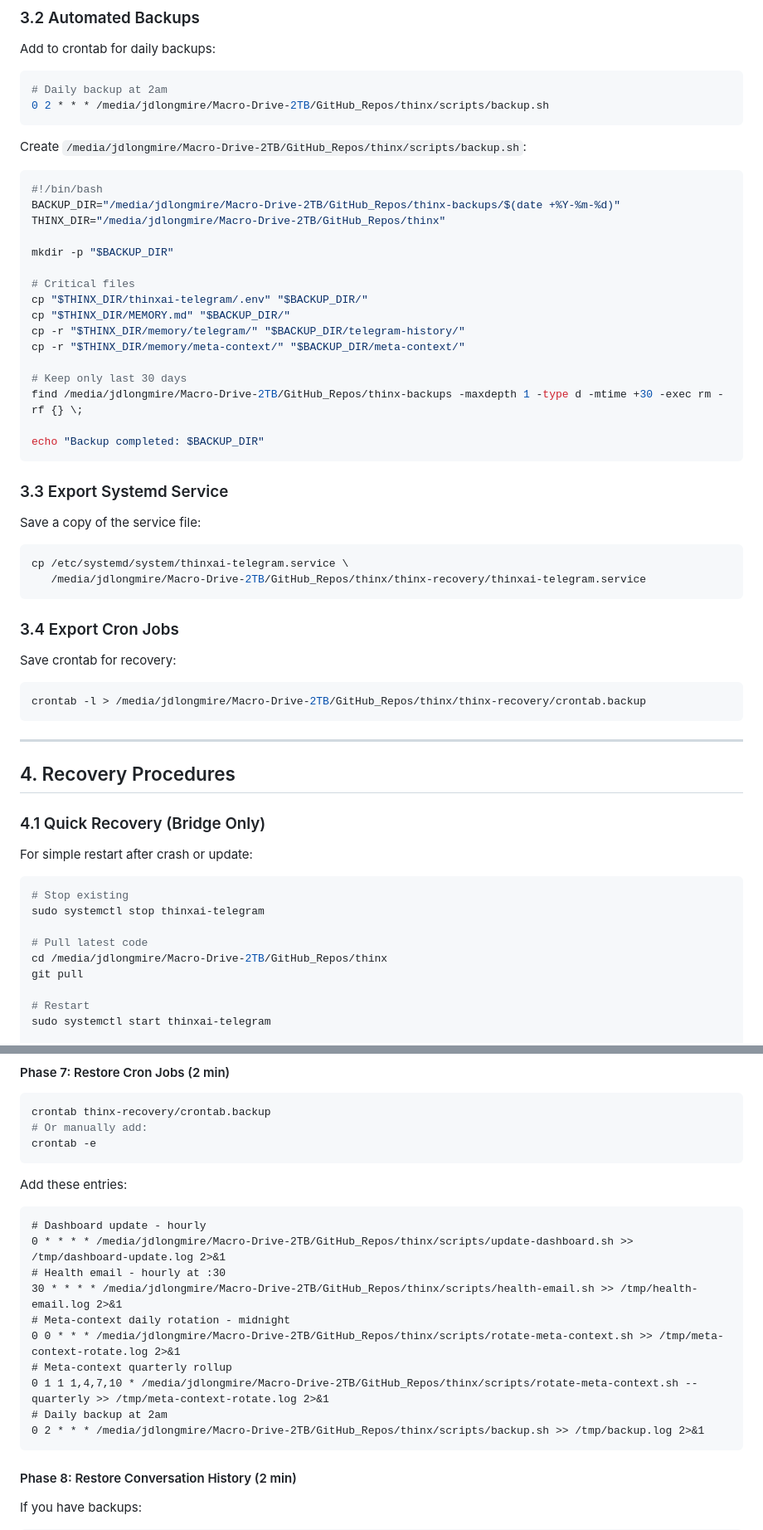
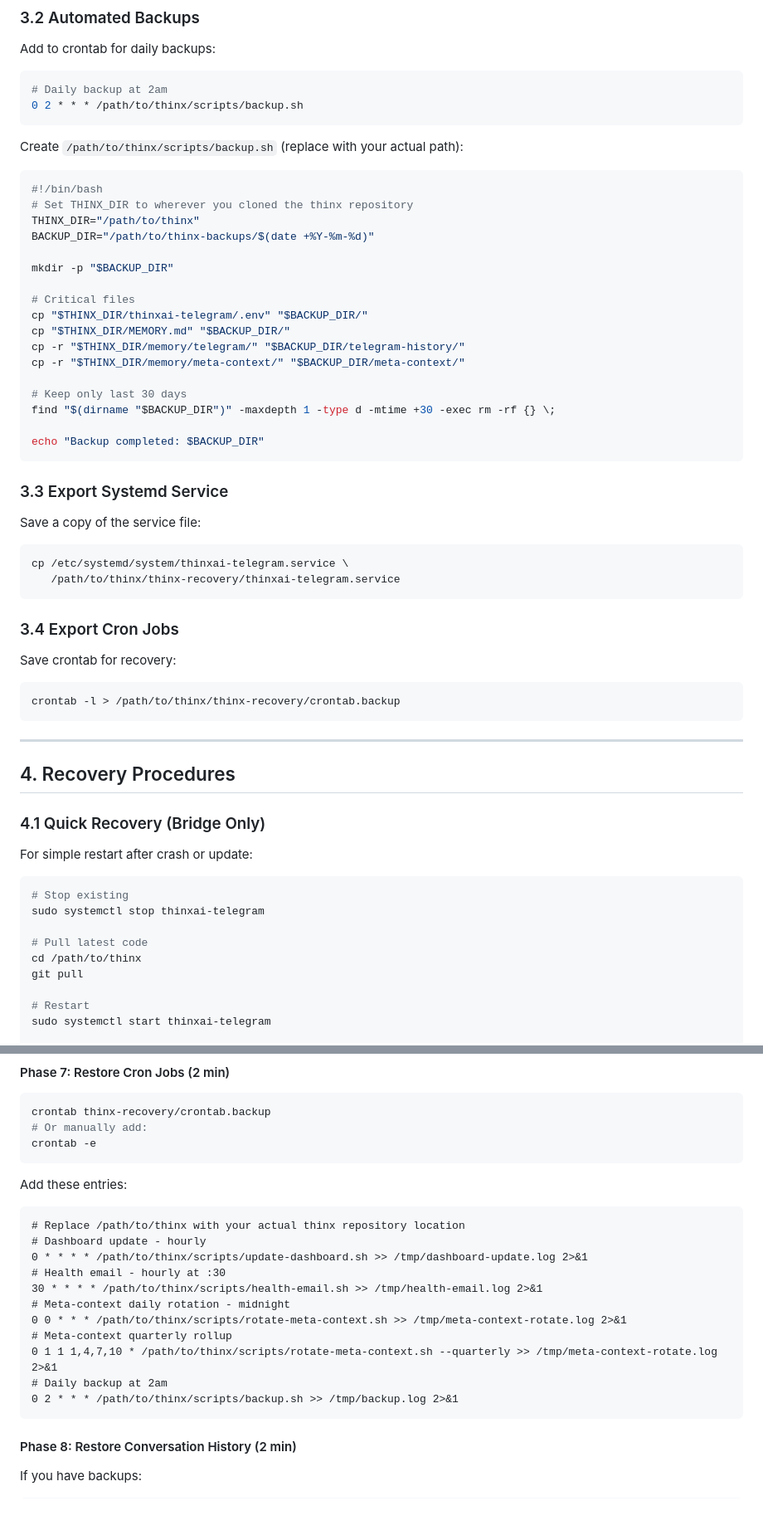
Before and after one commit to jdlongmire/thinxai.net, a Markdown page: recovery/DISASTER-RECOVERY-PLAN.md, 2 parts joined by grey strips. Shown at 83% size. Drawn GitHub-style; blank space fills up the shorter version.

````diff
--- a/recovery/DISASTER-RECOVERY-PLAN.md
+++ b/recovery/DISASTER-RECOVERY-PLAN.md
@@ -115,15 +115,16 @@ Add to crontab for daily backups:
 
 ```bash
 # Daily backup at 2am
-0 2 * * * /media/jdlongmire/Macro-Drive-2TB/GitHub_Repos/thinx/scripts/backup.sh
+0 2 * * * /path/to/thinx/scripts/backup.sh
 ```
 
-Create `/media/jdlongmire/Macro-Drive-2TB/GitHub_Repos/thinx/scripts/backup.sh`:
+Create `/path/to/thinx/scripts/backup.sh` (replace with your actual path):
 
 ```bash
 #!/bin/bash
-BACKUP_DIR="/media/jdlongmire/Macro-Drive-2TB/GitHub_Repos/thinx-backups/$(date +%Y-%m-%d)"
-THINX_DIR="/media/jdlongmire/Macro-Drive-2TB/GitHub_Repos/thinx"
+# Set THINX_DIR to wherever you cloned the thinx repository
+THINX_DIR="/path/to/thinx"
+BACKUP_DIR="/path/to/thinx-backups/$(date +%Y-%m-%d)"
 
 mkdir -p "$BACKUP_DIR"
 
@@ -134,7 +135,7 @@ cp -r "$THINX_DIR/memory/telegram/" "$BACKUP_DIR/telegram-history/"
 cp -r "$THINX_DIR/memory/meta-context/" "$BACKUP_DIR/meta-context/"
 
 # Keep only last 30 days
-find /media/jdlongmire/Macro-Drive-2TB/GitHub_Repos/thinx-backups -maxdepth 1 -type d -mtime +30 -exec rm -rf {} \;
+find "$(dirname "$BACKUP_DIR")" -maxdepth 1 -type d -mtime +30 -exec rm -rf {} \;
 
 echo "Backup completed: $BACKUP_DIR"
 ```
@@ -145,7 +146,7 @@ Save a copy of the service file:
 
 ```bash
 cp /etc/systemd/system/thinxai-telegram.service \
-   /media/jdlongmire/Macro-Drive-2TB/GitHub_Repos/thinx/thinx-recovery/thinxai-telegram.service
+   /path/to/thinx/thinx-recovery/thinxai-telegram.service
 ```
 
 ### 3.4 Export Cron Jobs
@@ -153,7 +154,7 @@ cp /etc/systemd/system/thinxai-telegram.service \
 Save crontab for recovery:
 
 ```bash
-crontab -l > /media/jdlongmire/Macro-Drive-2TB/GitHub_Repos/thinx/thinx-recovery/crontab.backup
+crontab -l > /path/to/thinx/thinx-recovery/crontab.backup
 ```
 
 ---
@@ -169,7 +170,7 @@ For simple restart after crash or update:
 sudo systemctl stop thinxai-telegram
 
 # Pull latest code
-cd /media/jdlongmire/Macro-Drive-2TB/GitHub_Repos/thinx
+cd /path/to/thinx
 git pull
 
 # Restart
@@ -270,16 +271,17 @@ crontab -e
 
 Add these entries:
 ```
+# Replace /path/to/thinx with your actual thinx repository location
 # Dashboard update - hourly
-0 * * * * /media/jdlongmire/Macro-Drive-2TB/GitHub_Repos/thinx/scripts/update-dashboard.sh >> /tmp/dashboard-update.log 2>&1
+0 * * * * /path/to/thinx/scripts/update-dashboard.sh >> /tmp/dashboard-update.log 2>&1
 # Health email - hourly at :30
-30 * * * * /media/jdlongmire/Macro-Drive-2TB/GitHub_Repos/thinx/scripts/health-email.sh >> /tmp/health-email.log 2>&1
+30 * * * * /path/to/thinx/scripts/health-email.sh >> /tmp/health-email.log 2>&1
 # Meta-context daily rotation - midnight
-0 0 * * * /media/jdlongmire/Macro-Drive-2TB/GitHub_Repos/thinx/scripts/rotate-meta-context.sh >> /tmp/meta-context-rotate.log 2>&1
+0 0 * * * /path/to/thinx/scripts/rotate-meta-context.sh >> /tmp/meta-context-rotate.log 2>&1
 # Meta-context quarterly rollup
-0 1 1 1,4,7,10 * /media/jdlongmire/Macro-Drive-2TB/GitHub_Repos/thinx/scripts/rotate-meta-context.sh --quarterly >> /tmp/meta-context-rotate.log 2>&1
+0 1 1 1,4,7,10 * /path/to/thinx/scripts/rotate-meta-context.sh --quarterly >> /tmp/meta-context-rotate.log 2>&1
 # Daily backup at 2am
-0 2 * * * /media/jdlongmire/Macro-Drive-2TB/GitHub_Repos/thinx/scripts/backup.sh >> /tmp/backup.log 2>&1
+0 2 * * * /path/to/thinx/scripts/backup.sh >> /tmp/backup.log 2>&1
 ```
 
 #### Phase 8: Restore Conversation History (2 min)
````
Also changed, not shown: other parts of recovery/DISASTER-RECOVERY-PLAN.md (+2 -2 lines), recovery/CURRENT-ARCHITECTURE.md (+9 -9 lines).
